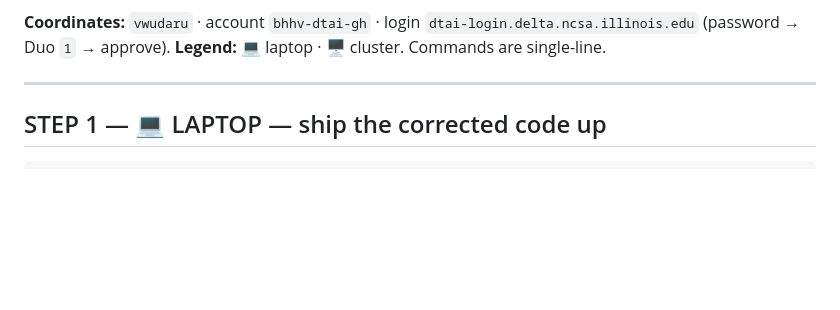
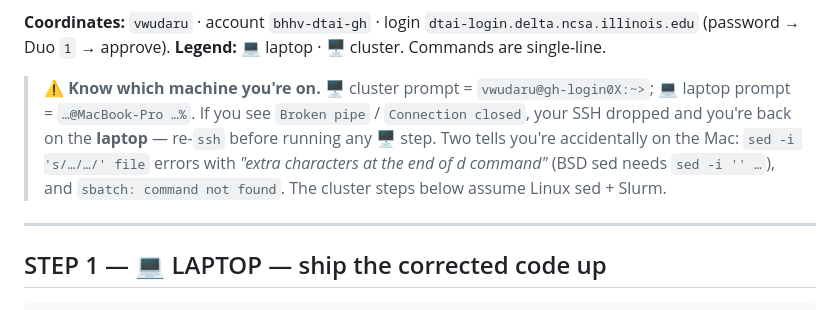
Before and after one commit to vaibhavw30/llm-activation-steering-research, a Markdown page: deltaai/RERUN_STEPS_corrected.md, the part around the change. Drawn GitHub-style; blank space fills up the shorter version.

Commit message:
docs: warn about SSH-dropped-to-laptop in the rerun guide
Broken pipe drops you back to the Mac; the cluster steps then fail confusingly
(BSD sed 'extra characters', sbatch not found). Add a machine-check callout.

Co-Authored-By: Claude Opus 4.8 <noreply@anthropic.com>

```diff
--- a/deltaai/RERUN_STEPS_corrected.md
+++ b/deltaai/RERUN_STEPS_corrected.md
@@ -18,6 +18,12 @@ So this rerun skips env build + model download — it's just: ship code → subm
 
 **Coordinates:** `vwudaru` · account `bhhv-dtai-gh` · login `dtai-login.delta.ncsa.illinois.edu`
 (password → Duo `1` → approve). **Legend:** 💻 laptop · 🖥️ cluster. Commands are single-line.
+
+> ⚠️ **Know which machine you're on.** 🖥️ cluster prompt = `vwudaru@gh-login0X:~>`; 💻 laptop prompt =
+> `…@MacBook-Pro …%`. If you see `Broken pipe` / `Connection closed`, your SSH dropped and you're back
+> on the **laptop** — re-`ssh` before running any 🖥️ step. Two tells you're accidentally on the Mac:
+> `sed -i 's/…/…/' file` errors with *"extra characters at the end of d command"* (BSD sed needs
+> `sed -i '' …`), and `sbatch: command not found`. The cluster steps below assume Linux sed + Slurm.
 
 ---
 
```
